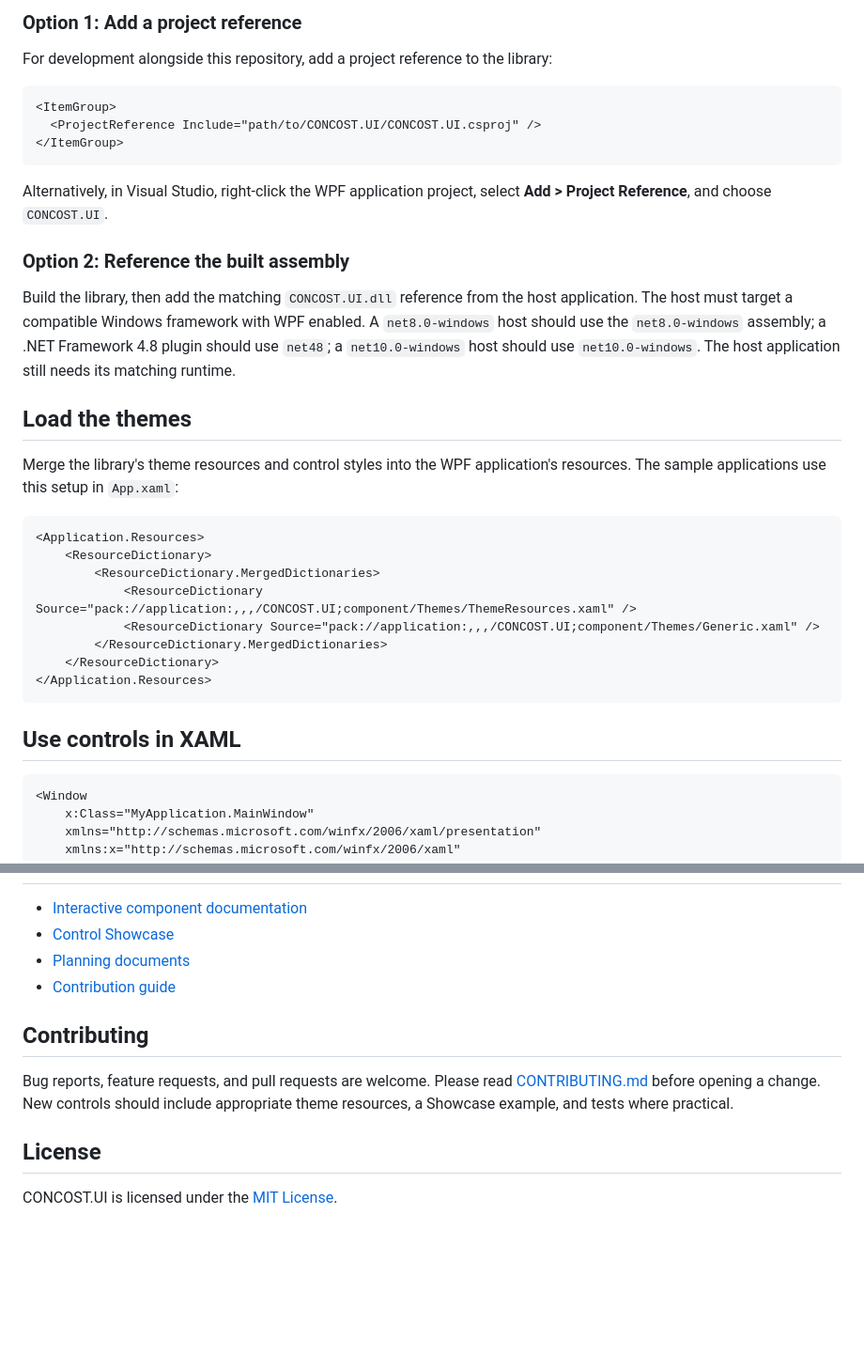
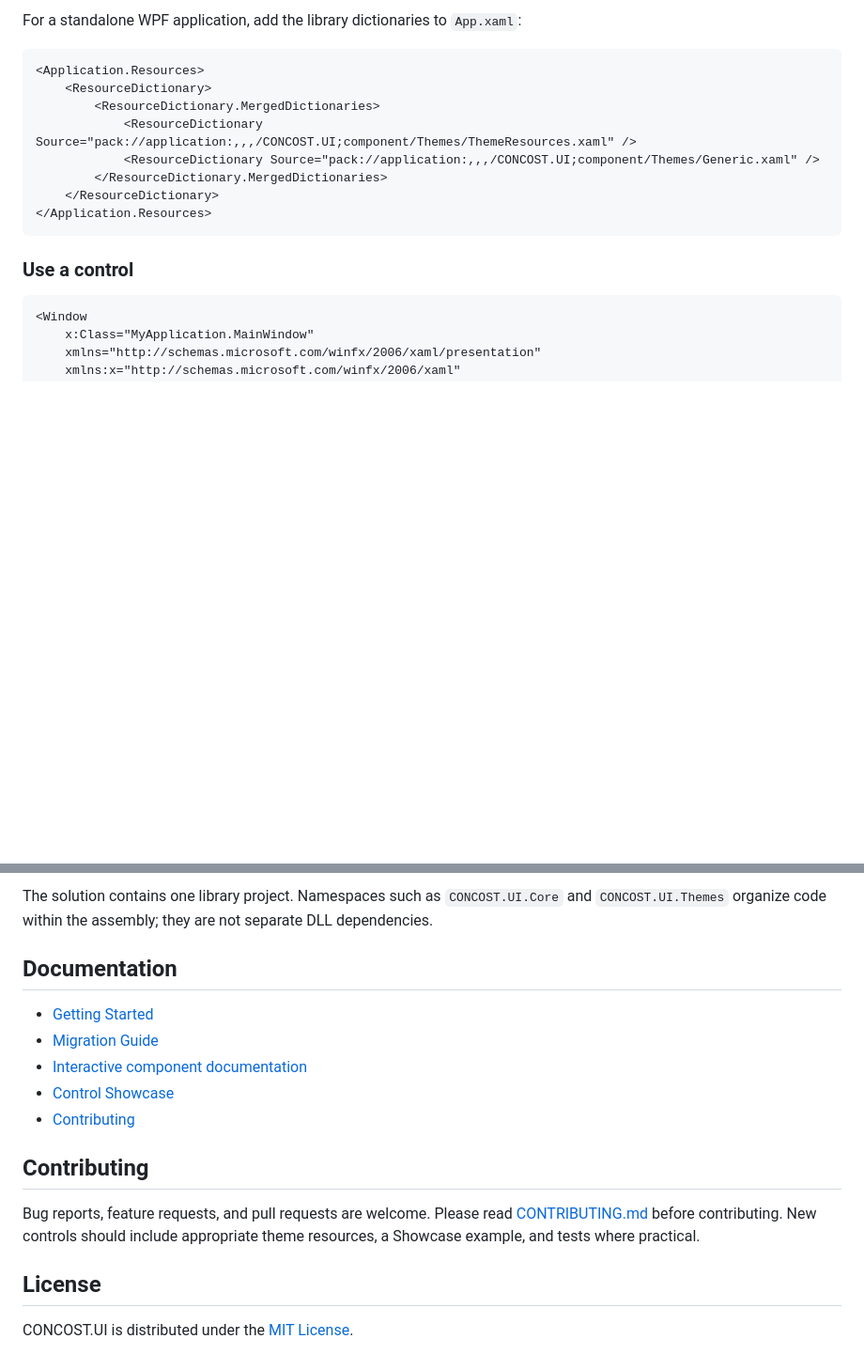
Before and after one commit to thanhphuong-dev/CONCOST.UI, a Markdown page: README.md, 2 parts joined by grey strips. Shown at 94% size. Drawn GitHub-style; blank space fills up the shorter version.

````diff
--- a/README.md
+++ b/README.md
@@ -81,23 +52,5 @@ Choose the assembly that matches the host application's target framework. Revit
 
-### Option 1: Add a project reference
-
-For development alongside this repository, add a project reference to the library:
-
-```xml
-<ItemGroup>
-  <ProjectReference Include="path/to/CONCOST.UI/CONCOST.UI.csproj" />
-</ItemGroup>
-```
-
-Alternatively, in Visual Studio, right-click the WPF application project, select **Add > Project Reference**, and choose `CONCOST.UI`.
-
-### Option 2: Reference the built assembly
-
-Build the library, then add the matching `CONCOST.UI.dll` reference from the host application. The host must target a compatible Windows framework with WPF enabled. A `net8.0-windows` host should use the `net8.0-windows` assembly; a .NET Framework 4.8 plugin should use `net48`; a `net10.0-windows` host should use `net10.0-windows`. The host application still needs its matching runtime.
-
-## Load the themes
-
-Merge the library's theme resources and control styles into the WPF application's resources. The sample applications use this setup in `App.xaml`:
+For a standalone WPF application, add the library dictionaries to `App.xaml`:
 
 ```xml
 <Application.Resources>
@@ -110,7 +63,7 @@ Merge the library's theme resources and control styles into the WPF application'
 </Application.Resources>
 ```
 
-## Use controls in XAML
+### Use a control
 
 ```xml
 <Window
@@ -179,12 +175,17 @@ public partial class SettingsPanel : UserControl
+The solution contains one library project. Namespaces such as `CONCOST.UI.Core` and `CONCOST.UI.Themes` organize code within the assembly; they are not separate DLL dependencies.
+
+## Documentation
+
+- [Getting Started](docs/GettingStarted.md)
+- [Migration Guide](docs/MigrationGuide.md)
 - [Interactive component documentation](docs/index.html)
 - [Control Showcase](samples/CONCOST.UI.Showcase/)
-- [Planning documents](docs/roadmap/)
-- [Contribution guide](CONTRIBUTING.md)
+- [Contributing](CONTRIBUTING.md)
 
 ## Contributing
 
-Bug reports, feature requests, and pull requests are welcome. Please read [CONTRIBUTING.md](CONTRIBUTING.md) before opening a change. New controls should include appropriate theme resources, a Showcase example, and tests where practical.
+Bug reports, feature requests, and pull requests are welcome. Please read [CONTRIBUTING.md](CONTRIBUTING.md) before contributing. New controls should include appropriate theme resources, a Showcase example, and tests where practical.
 
 ## License
 
-CONCOST.UI is licensed under the [MIT License](LICENSE).
+CONCOST.UI is distributed under the [MIT License](LICENSE).
````
Also changed, not shown: other parts of README.md (+80 -66 lines), README.vi.md (added, +191 -0 lines).
